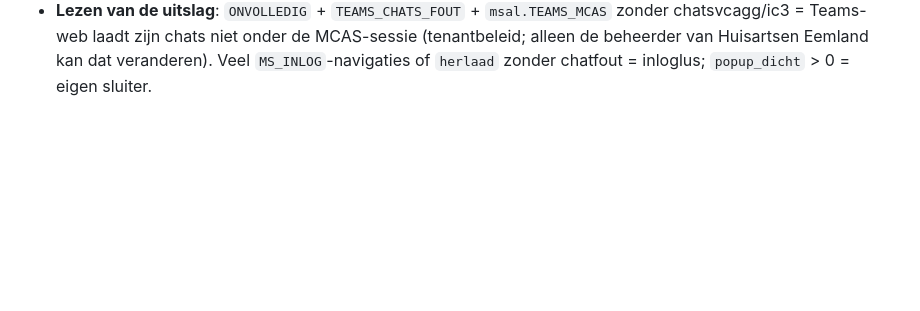
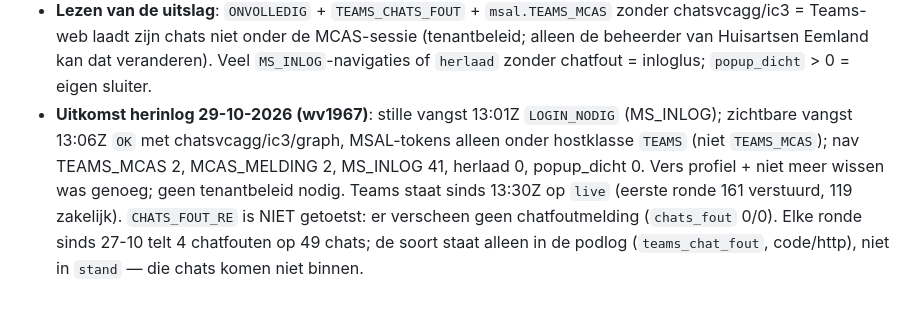
Before and after one commit to Socev/meeleespod, a Markdown page: LEESMIJ.md, the part around the change. GitHub-like rendering; blank space fills up the shorter version.

Commit message:
LEESMIJ: uitkomst Teams-herinlog 29-10, Teams live (wv1967)
Co-Authored-By: Claude Opus 5.5 <noreply@anthropic.com>

```diff
--- a/LEESMIJ.md
+++ b/LEESMIJ.md
@@ -274,3 +274,9 @@ en sloot met `ONVOLLEDIG` (geen chatsvcagg/ic3). De geslaagde inlog van 27-10 wa
 - **Lezen van de uitslag**: `ONVOLLEDIG` + `TEAMS_CHATS_FOUT` + `msal.TEAMS_MCAS` zonder chatsvcagg/ic3 = Teams-web laadt
   zijn chats niet onder de MCAS-sessie (tenantbeleid; alleen de beheerder van Huisartsen Eemland kan dat veranderen).
   Veel `MS_INLOG`-navigaties of `herlaad` zonder chatfout = inloglus; `popup_dicht` > 0 = eigen sluiter.
+- **Uitkomst herinlog 29-10-2026 (wv1967)**: stille vangst 13:01Z `LOGIN_NODIG` (MS_INLOG); zichtbare vangst 13:06Z `OK` met
+  chatsvcagg/ic3/graph, MSAL-tokens alleen onder hostklasse `TEAMS` (niet `TEAMS_MCAS`); nav TEAMS_MCAS 2, MCAS_MELDING 2,
+  MS_INLOG 41, herlaad 0, popup_dicht 0. Vers profiel + niet meer wissen was genoeg; geen tenantbeleid nodig. Teams staat
+  sinds 13:30Z op `live` (eerste ronde 161 verstuurd, 119 zakelijk). `CHATS_FOUT_RE` is NIET getoetst: er verscheen geen
+  chatfoutmelding (`chats_fout` 0/0). Elke ronde sinds 27-10 telt 4 chatfouten op 49 chats; de soort staat alleen in de
+  podlog (`teams_chat_fout`, code/http), niet in `stand` — die chats komen niet binnen.
```
